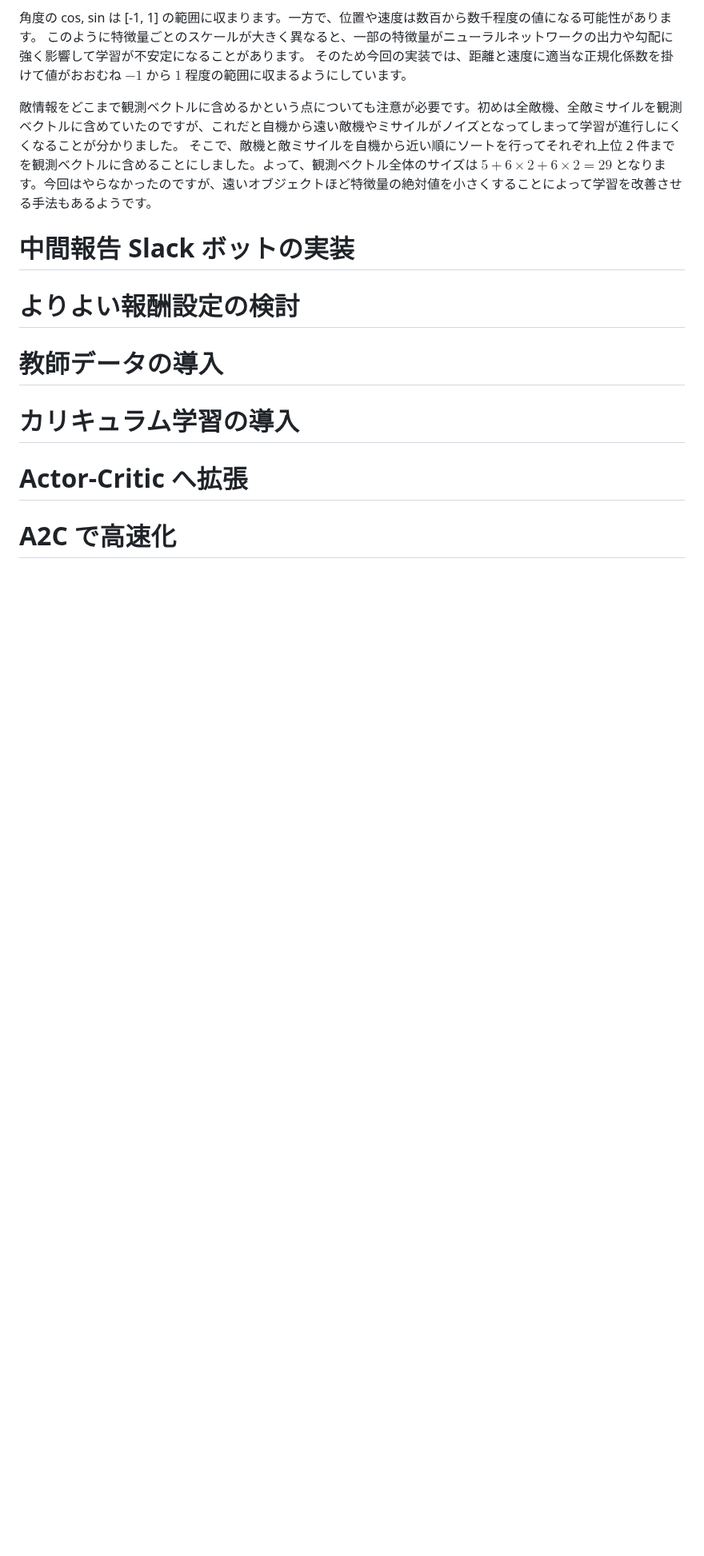
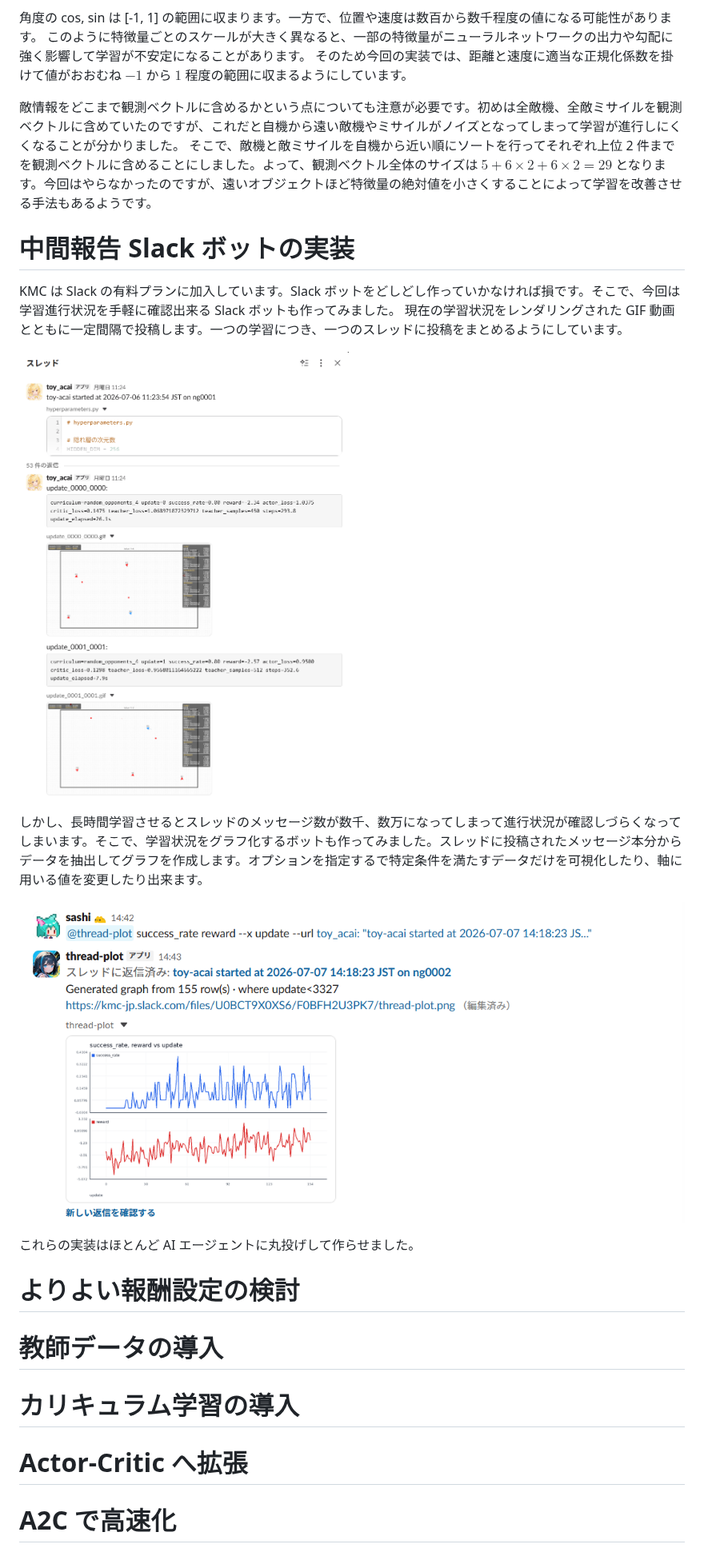
Before and after one commit to sashi0034/zenn-kiji, a Markdown page: articles/ad14efa93f3881.md, the part around the change. Shown at 80% size. Drawn GitHub-style; pictures changed too: images/game-rl-report/slack-bot.png (added), images/game-rl-report/slack-thread-plot.png (added); blank space fills up the shorter version.

Commit message:
中間報告 Slack ボットの実装

```diff
--- a/articles/ad14efa93f3881.md
+++ b/articles/ad14efa93f3881.md
@@ -558,6 +558,17 @@ flowchart LR
 
 # 中間報告 Slack ボットの実装
 
+KMC は Slack の有料プランに加入しています。Slack ボットをどしどし作っていかなければ損です。そこで、今回は学習進行状況を手軽に確認出来る Slack ボットも作ってみました。
+現在の学習状況をレンダリングされた GIF 動画とともに一定間隔で投稿します。一つの学習につき、一つのスレッドに投稿をまとめるようにしています。
+
+![Slack 投稿ボット](/images/game-rl-report/slack-bot.png)
+
+しかし、長時間学習させるとスレッドのメッセージ数が数千、数万になってしまって進行状況が確認しづらくなってしまいます。そこで、学習状況をグラフ化するボットも作ってみました。スレッドに投稿されたメッセージ本分からデータを抽出してグラフを作成します。オプションを指定するで特定条件を満たすデータだけを可視化したり、軸に用いる値を変更したり出来ます。
+
+![Slack 可視化ボット](/images/game-rl-report/slack-thread-plot.png)
+
+これらの実装はほとんど AI エージェントに丸投げして作らせました。
+
 
 # よりよい報酬設定の検討
 
```
